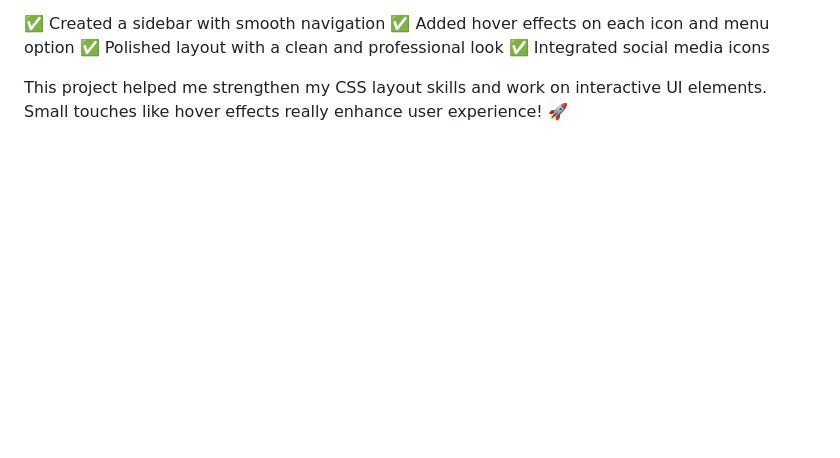
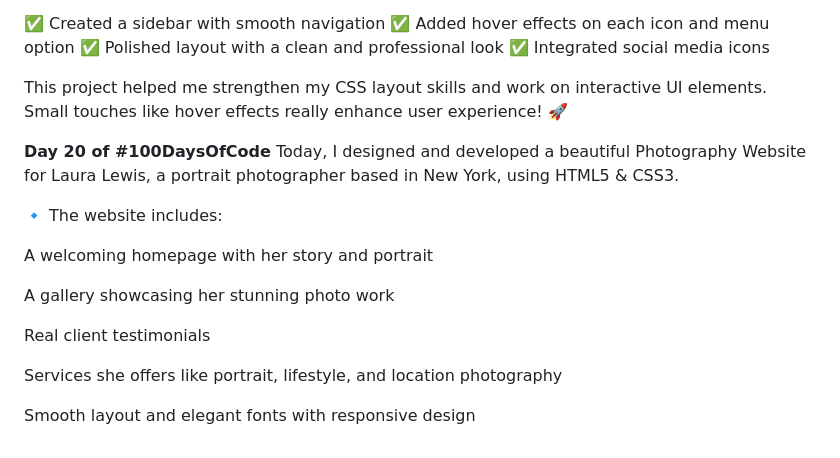
Before and after one commit to Anushka-0422/100-days-of-code, a Markdown page: README.md, the part around the change. Rendered like a GitHub page; blank space fills up the shorter version.

Commit message:
Day 20 updated..!

```diff
--- a/README.md
+++ b/README.md
@@ -100,3 +100,19 @@ Today, I designed a photography-themed website called LensCrafted using HTML and
 ✅ Integrated social media icons
 
 This project helped me strengthen my CSS layout skills and work on interactive UI elements. Small touches like hover effects really enhance user experience! 🚀
+
+
+**Day 20 of #100DaysOfCode**
+Today, I designed and developed a beautiful Photography Website for Laura Lewis, a portrait photographer based in New York, using HTML5 & CSS3.
+
+🔹 The website includes:
+
+A welcoming homepage with her story and portrait
+
+A gallery showcasing her stunning photo work
+
+Real client testimonials
+
+Services she offers like portrait, lifestyle, and location photography
+
+Smooth layout and elegant fonts with responsive design
```
